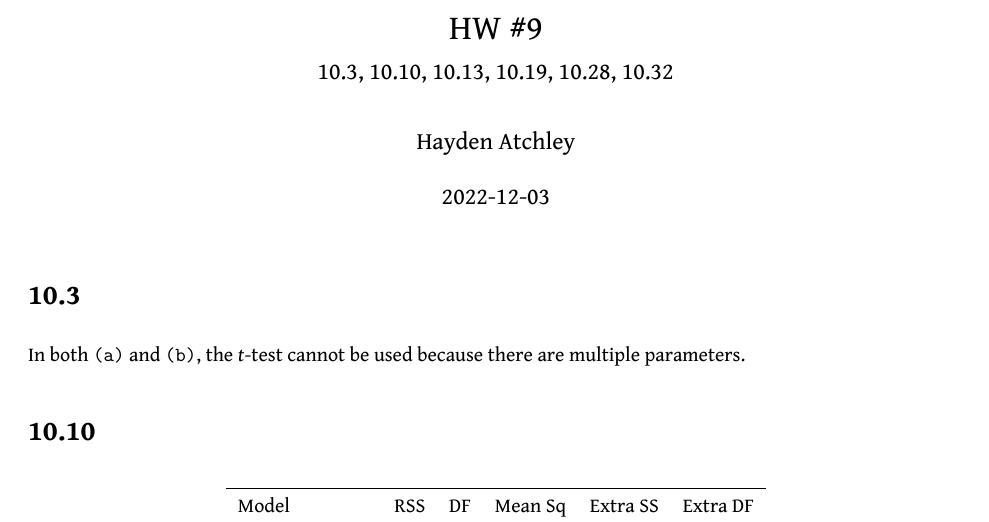
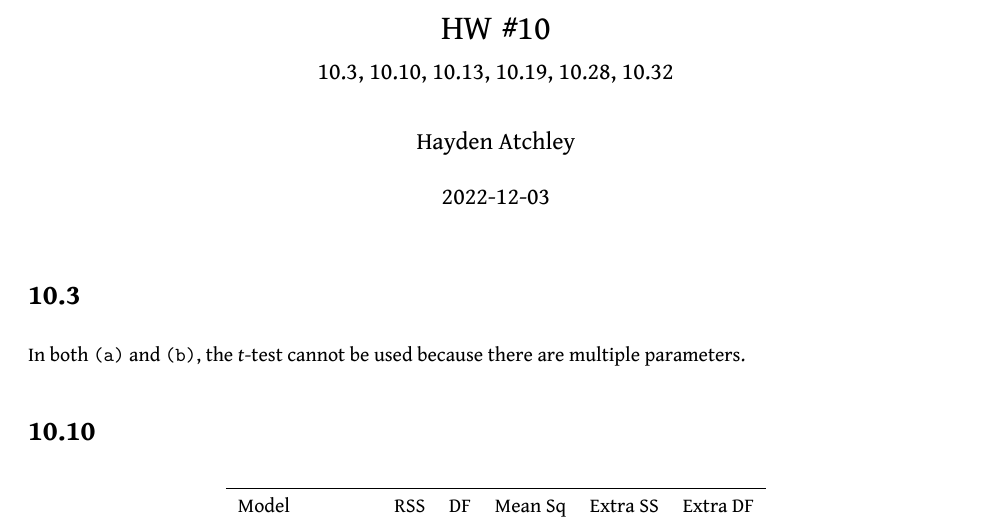
Before and after one commit to atchley-sha/Stats511, an R Markdown document (HW/HW10/HW10.Rmd): part of page 1 of 4, cut so that both start at the same text. The pictures show the output file HW/HW10/HW10.pdf that the author committed with the source.

Commit message:
fix hw 10 title

```diff
--- a/HW/HW10/HW10.Rmd
+++ b/HW/HW10/HW10.Rmd
@@ -1,5 +1,5 @@
 ---
-title: "HW #9"
+title: "HW #10"
 subtitle: "10.3, 10.10, 10.13, 10.19, 10.28, 10.32"
 date: "`r Sys.Date()`"
 author: "Hayden Atchley"
```
Also changed, not shown: HW/HW10/HW10.pdf.
